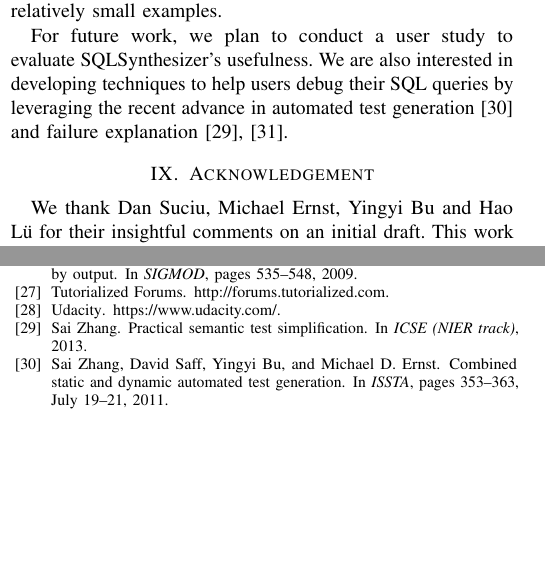
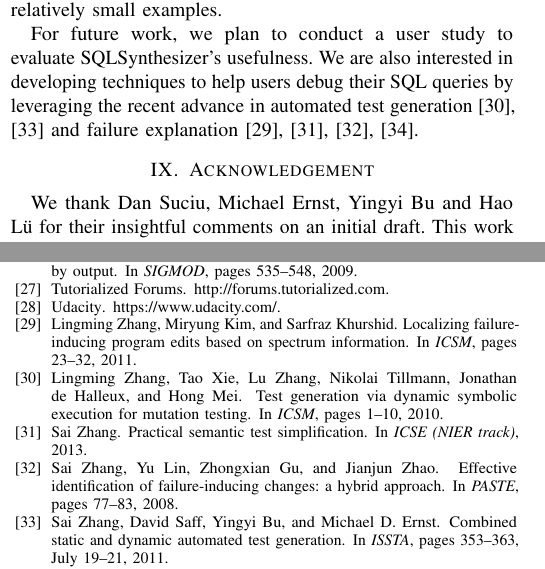
Before and after one commit to qinheping/sqlsynthesizer, a LaTeX paper (sqlsynthesizer/ase2013/main.tex, which reads sqlsynthesizer/ase2013/conclusion.tex, sqlsynthesizer/ase2013/sqlsynthesis.bib): two parts of the columns of pages 10 and 11 of 11, joined at a grey line, cut so that both start at the same text, the shorter picture padded with empty space. Compiled offline with pdfLaTeX.

Commit message:
small edit

```diff
--- a/sqlsynthesizer/ase2013/conclusion.tex
+++ b/sqlsynthesizer/ase2013/conclusion.tex
@@ -23,8 +23,8 @@ For future work, we plan to conduct a user study
 to evaluate \ourtool's usefulness. We are also
 interested in developing techniques to help users
 debug their SQL queries by leveraging the recent
-advance in automated test generation~\cite{ZhangSBE2011} and failure
-explanation~\cite{ZhangZE2011, Zhang:2013:PST}.
+advance in automated test generation~\cite{ZhangSBE2011, Zhang:2010:TGV} and failure
+explanation~\cite{ZhangZE2011, Zhang:2013:PST, Zhang:2011:LFP, Zhang:2008:EIF}.
 %enrich the
 %supported SQL subset for sythesizing more expressive queries.
 
--- a/sqlsynthesizer/ase2013/sqlsynthesis.bib
+++ b/sqlsynthesizer/ase2013/sqlsynthesis.bib
@@ -237,3 +237,9 @@ year = {2003},
    year = {2011}
 }
 
+@inproceedings{Zhang:2010:TGV,
+ author = {Zhang, Lingming and Xie, Tao and Zhang, Lu and Tillmann, Nikolai and de Halleux, Jonathan and Mei, Hong},
+ title = {Test generation via Dynamic Symbolic Execution for mutation testing},
+ booktitle = {ICSM},
+ year = {2010},
+ pages = {1--10},
@@ -240,3 +251,16 @@ year = {2003},
+ booktitle = {PASTE},
+ year = {2008},
+ pages = {77--83},
+}
+
+@inproceedings{Zhang:2011:LFP,
+ author = {Zhang, Lingming and Kim, Miryung and Khurshid, Sarfraz},
+ title = {Localizing failure-inducing program edits based on spectrum information},
+ booktitle = {ICSM},
+ year = {2011},
+ pages = {23--32},
+}
+
 @inproceedings{singh:2012,
  author = {Rishabh Singh and Sumit Gulwani},
  title = {Learning Semantic String Transformations from Examples},
```
Also changed, not shown: sqlsynthesizer/ase2013/langsubset.tex (+2 -1 lines), sqlsynthesizer/ase2013/sqlsynthesis.bib (5 more changed lines).
